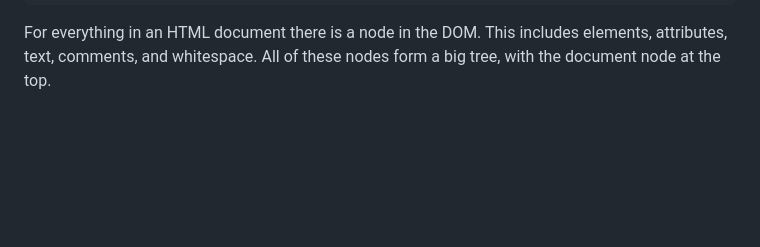
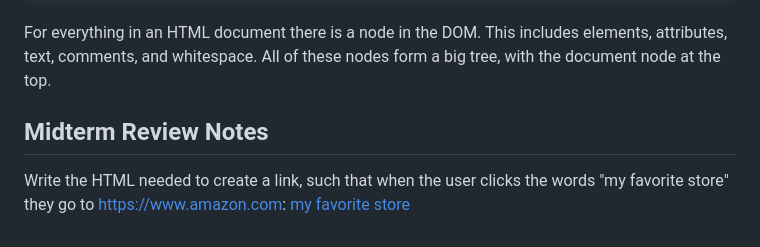
Before and after one commit to Ethan-Good/startup, a Markdown page: notes.md, the part around the change. Rendered like a GitHub page; blank space fills up the shorter version.

Commit message:
added notes

````diff
--- a/notes.md
+++ b/notes.md
@@ -123,3 +123,5 @@ p {
 ```
 
 For everything in an HTML document there is a node in the DOM. This includes elements, attributes, text, comments, and whitespace. All of these nodes form a big tree, with the document node at the top.
+## Midterm Review Notes
+Write the HTML needed to create a link, such that when the user clicks the words "my favorite store" they go to https://www.amazon.com: <a href="https://www.amazon.com">my favorite store</a>
````
